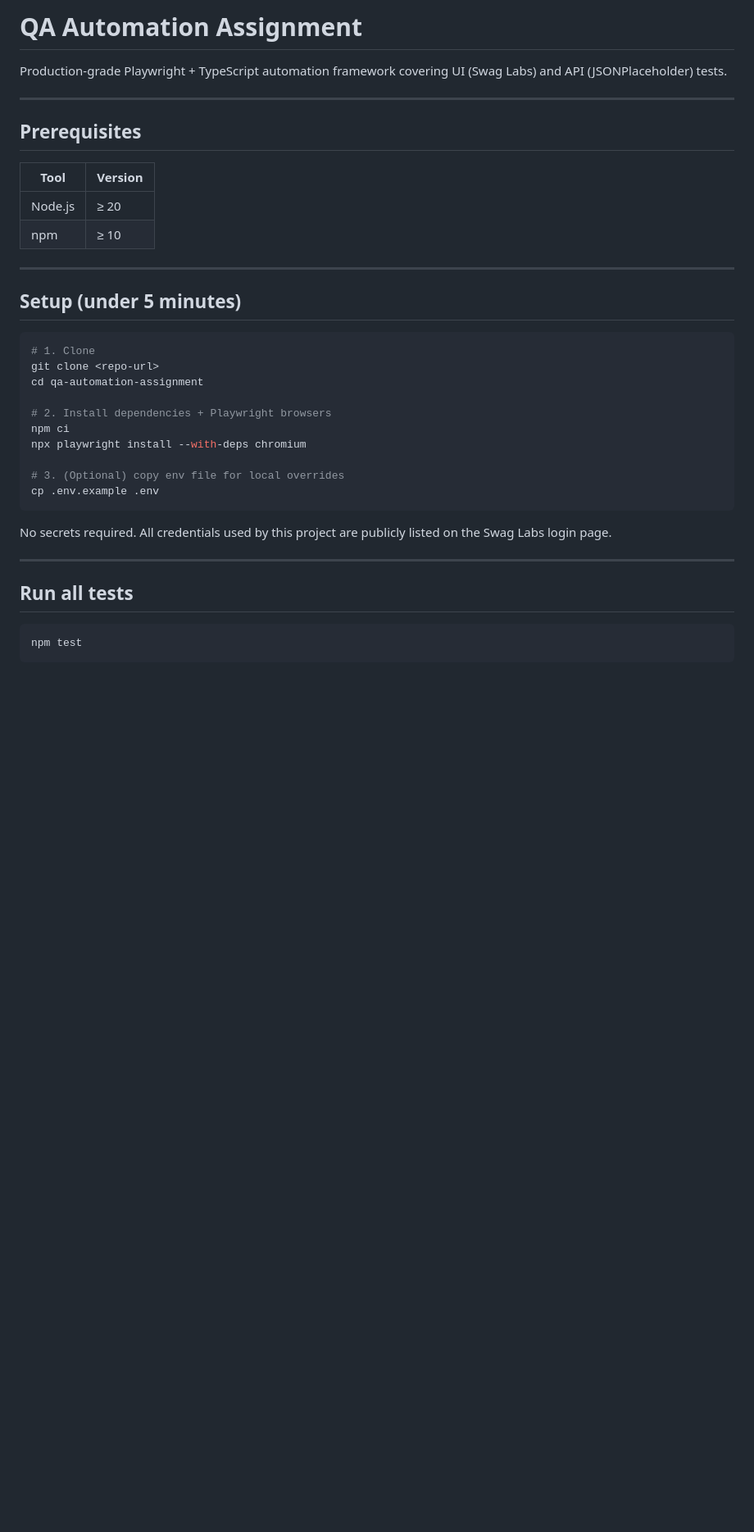
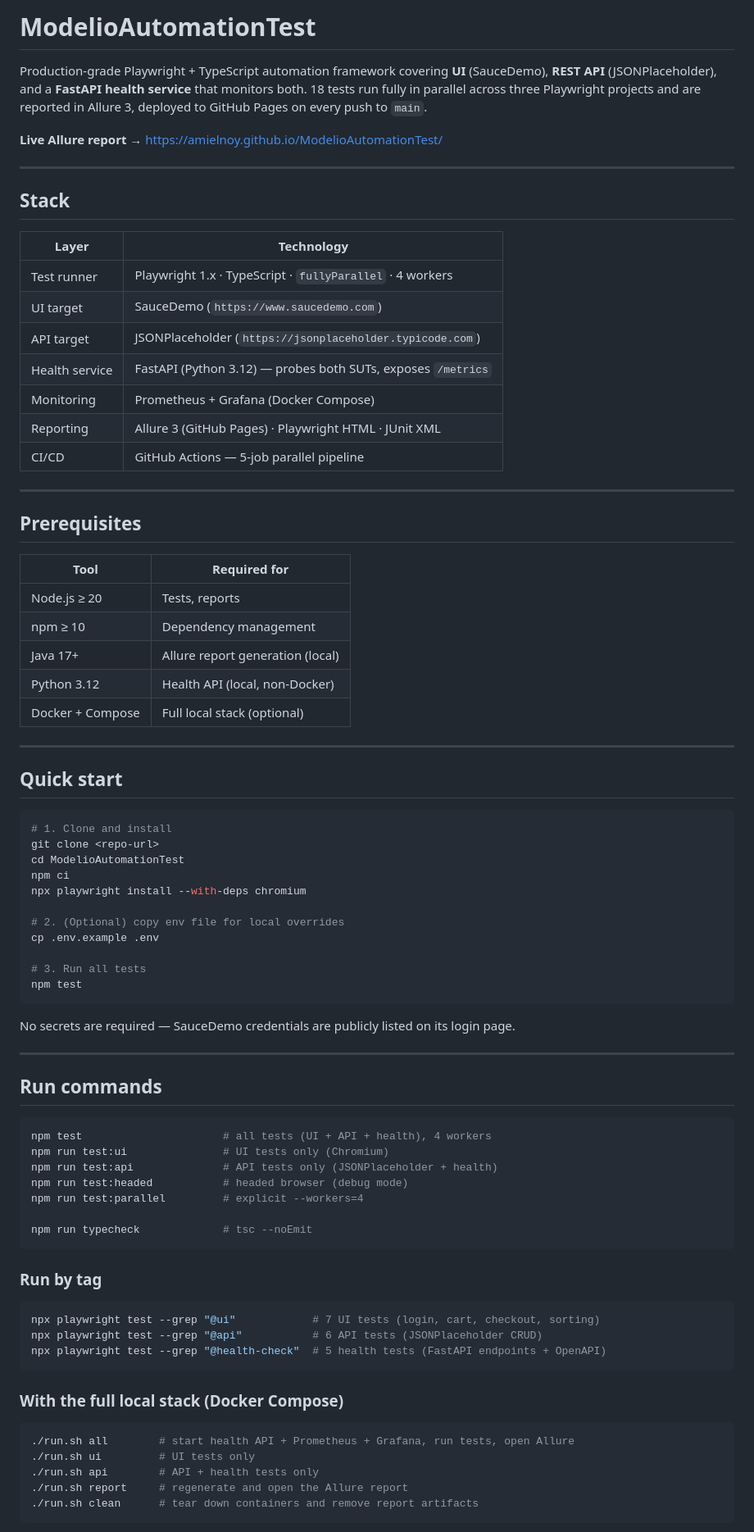
Before and after one commit to amielnoy/ModelioAutomationTest, a Markdown page: README.md, the part around one of its changes. Shown at 82% size. GitHub-like rendering; blank space fills up the shorter version.

````diff
--- a/README.md
+++ b/README.md
@@ -1,39 +1,84 @@
-# QA Automation Assignment
+# ModelioAutomationTest
 
-Production-grade Playwright + TypeScript automation framework covering UI (Swag Labs) and API (JSONPlaceholder) tests.
+Production-grade Playwright + TypeScript automation framework covering **UI** (SauceDemo), **REST API** (JSONPlaceholder), and a **FastAPI health service** that monitors both. 18 tests run fully in parallel across three Playwright projects and are reported in Allure 3, deployed to GitHub Pages on every push to `main`.
+
+**Live Allure report →** https://amielnoy.github.io/ModelioAutomationTest/
+
+---
+
+## Stack
+
+| Layer | Technology |
+|---|---|
+| Test runner | Playwright 1.x · TypeScript · `fullyParallel` · 4 workers |
+| UI target | SauceDemo (`https://www.saucedemo.com`) |
+| API target | JSONPlaceholder (`https://jsonplaceholder.typicode.com`) |
+| Health service | FastAPI (Python 3.12) — probes both SUTs, exposes `/metrics` |
+| Monitoring | Prometheus + Grafana (Docker Compose) |
+| Reporting | Allure 3 (GitHub Pages) · Playwright HTML · JUnit XML |
+| CI/CD | GitHub Actions — 5-job parallel pipeline |
 
 ---
 
 ## Prerequisites
 
-| Tool | Version |
-|------|---------|
-| Node.js | ≥ 20 |
-| npm | ≥ 10 |
+| Tool | Required for |
+|---|---|
+| Node.js ≥ 20 | Tests, reports |
+| npm ≥ 10 | Dependency management |
+| Java 17+ | Allure report generation (local) |
+| Python 3.12 | Health API (local, non-Docker) |
+| Docker + Compose | Full local stack (optional) |
 
 ---
 
-## Setup (under 5 minutes)
+## Quick start
 
 ```bash
-# 1. Clone
+# 1. Clone and install
 git clone <repo-url>
-cd qa-automation-assignment
-
-# 2. Install dependencies + Playwright browsers
+cd ModelioAutomationTest
 npm ci
 npx playwright install --with-deps chromium
 
-# 3. (Optional) copy env file for local overrides
+# 2. (Optional) copy env file for local overrides
 cp .env.example .env
+
+# 3. Run all tests
+npm test
 ```
 
-No secrets required. All credentials used by this project are publicly listed on the Swag Labs login page.
+No secrets are required — SauceDemo credentials are publicly listed on its login page.
 
 ---
 
-## Run all tests
+## Run commands
 
 ```bash
-npm test
+npm test                      # all tests (UI + API + health), 4 workers
+npm run test:ui               # UI tests only (Chromium)
+npm run test:api              # API tests only (JSONPlaceholder + health)
+npm run test:headed           # headed browser (debug mode)
+npm run test:parallel         # explicit --workers=4
+
+npm run typecheck             # tsc --noEmit
 ```
+
+### Run by tag
+
+```bash
+npx playwright test --grep "@ui"            # 7 UI tests (login, cart, checkout, sorting)
+npx playwright test --grep "@api"           # 6 API tests (JSONPlaceholder CRUD)
+npx playwright test --grep "@health-check"  # 5 health tests (FastAPI endpoints + OpenAPI)
+```
+
+### With the full local stack (Docker Compose)
+
+```bash
+./run.sh all        # start health API + Prometheus + Grafana, run tests, open Allure
+./run.sh ui         # UI tests only
+./run.sh api        # API + health tests only
+./run.sh report     # regenerate and open the Allure report
+./run.sh clean      # tear down containers and remove report artifacts
+```
+
````
Also changed, not shown: other parts of README.md (+87 -69 lines), DESIGN.md (+6 -1 lines).
